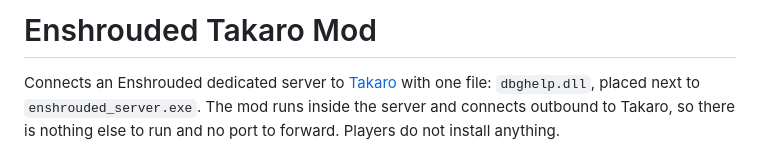
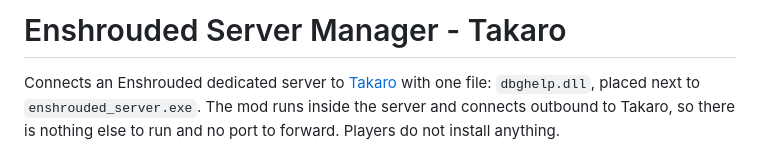
Before and after one commit to mad-001/Enshrouded-Server-Manager-Takaro, a Markdown page: README.md, the part around the change. Drawn GitHub-style.

Commit message:
README: rename to Enshrouded Server Manager - Takaro
Co-Authored-By: Claude Opus 5.5 (1M context) <noreply@anthropic.com>

```diff
--- a/README.md
+++ b/README.md
@@ -1,4 +1,4 @@
-# Enshrouded Takaro Mod
+# Enshrouded Server Manager - Takaro
 
 Connects an Enshrouded dedicated server to [Takaro](https://takaro.io) with one file: `dbghelp.dll`, placed next to
 `enshrouded_server.exe`. The mod runs inside the server and connects outbound to Takaro, so there is nothing else to
```
